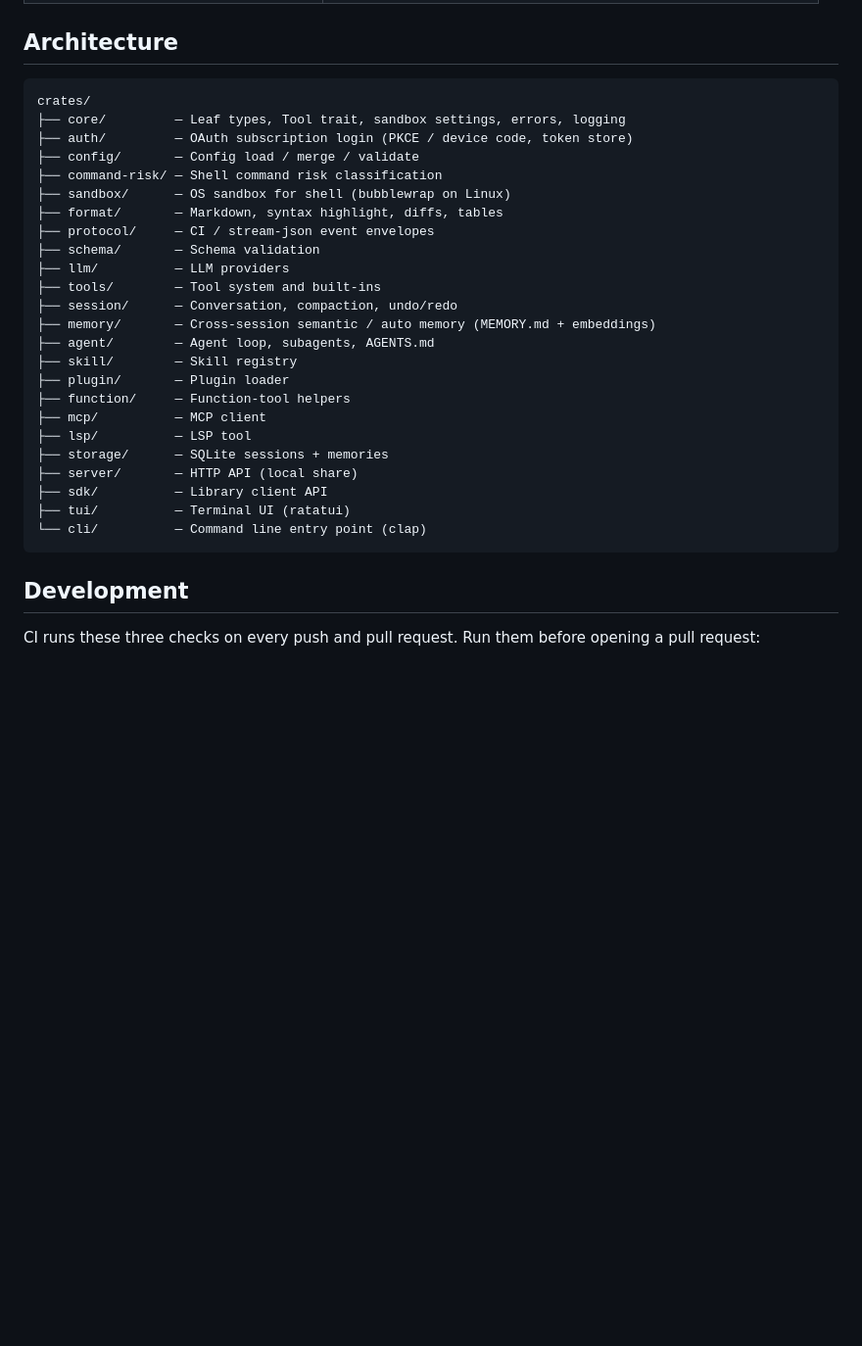
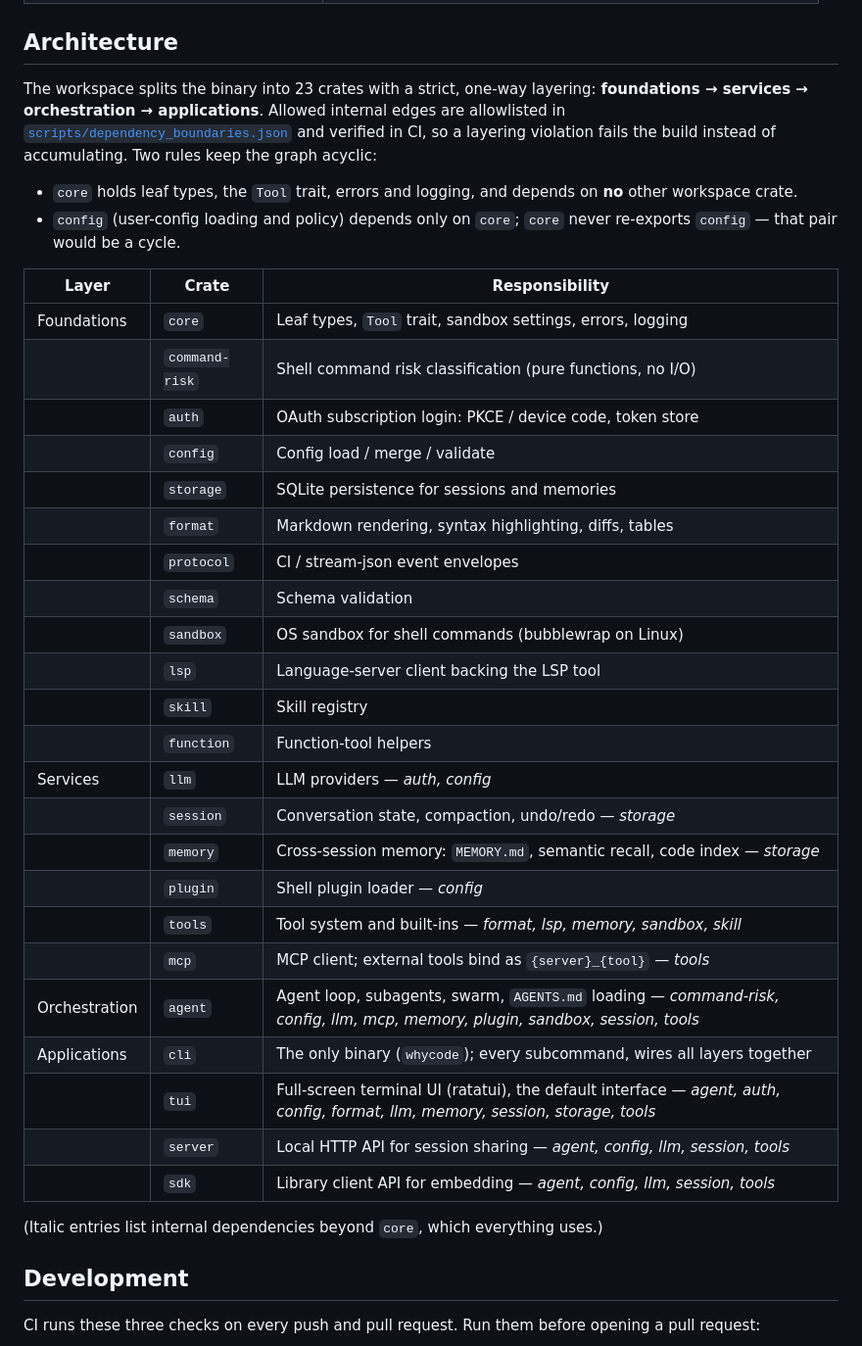
Before and after one commit to whycorporation/whycodes, a Markdown page: README.md, the part around the change. Shown at 98% size. Rendered like a GitHub page; blank space fills up the shorter version.

Commit message:
docs(readme): rewrite Architecture as a CI-enforced layered crate table
Replaces the flat directory dump with the actual layering (foundations ->
services -> orchestration -> applications), the two acyclicity rules, and
per-crate internal edges matching scripts/dependency_boundaries.json.

````diff
--- a/README.md
+++ b/README.md
@@ -601,32 +601,45 @@ converged on, so a repository set up for another agent needs no changes:
 
 ## Architecture
 
-```
-crates/
-├── core/         — Leaf types, Tool trait, sandbox settings, errors, logging
-├── auth/         — OAuth subscription login (PKCE / device code, token store)
-├── config/       — Config load / merge / validate
-├── command-risk/ — Shell command risk classification
-├── sandbox/      — OS sandbox for shell (bubblewrap on Linux)
-├── format/       — Markdown, syntax highlight, diffs, tables
-├── protocol/     — CI / stream-json event envelopes
-├── schema/       — Schema validation
-├── llm/          — LLM providers
-├── tools/        — Tool system and built-ins
-├── session/      — Conversation, compaction, undo/redo
-├── memory/       — Cross-session semantic / auto memory (MEMORY.md + embeddings)
-├── agent/        — Agent loop, subagents, AGENTS.md
-├── skill/        — Skill registry
-├── plugin/       — Plugin loader
-├── function/     — Function-tool helpers
-├── mcp/          — MCP client
-├── lsp/          — LSP tool
-├── storage/      — SQLite sessions + memories
-├── server/       — HTTP API (local share)
-├── sdk/          — Library client API
-├── tui/          — Terminal UI (ratatui)
-└── cli/          — Command line entry point (clap)
-```
+The workspace splits the binary into 23 crates with a strict, one-way layering:
+**foundations → services → orchestration → applications**. Allowed internal
+edges are allowlisted in [`scripts/dependency_boundaries.json`](scripts/dependency_boundaries.json)
+and verified in CI, so a layering violation fails the build instead of
+accumulating. Two rules keep the graph acyclic:
+
+- `core` holds leaf types, the `Tool` trait, errors and logging, and depends on
+  **no** other workspace crate.
+- `config` (user-config loading and policy) depends only on `core`; `core`
+  never re-exports `config` — that pair would be a cycle.
+
+| Layer | Crate | Responsibility |
+|---|---|---|
+| Foundations | `core` | Leaf types, `Tool` trait, sandbox settings, errors, logging |
+| | `command-risk` | Shell command risk classification (pure functions, no I/O) |
+| | `auth` | OAuth subscription login: PKCE / device code, token store |
+| | `config` | Config load / merge / validate |
+| | `storage` | SQLite persistence for sessions and memories |
+| | `format` | Markdown rendering, syntax highlighting, diffs, tables |
+| | `protocol` | CI / stream-json event envelopes |
+| | `schema` | Schema validation |
+| | `sandbox` | OS sandbox for shell commands (bubblewrap on Linux) |
+| | `lsp` | Language-server client backing the LSP tool |
+| | `skill` | Skill registry |
+| | `function` | Function-tool helpers |
+| Services | `llm` | LLM providers — *auth, config* |
+| | `session` | Conversation state, compaction, undo/redo — *storage* |
+| | `memory` | Cross-session memory: `MEMORY.md`, semantic recall, code index — *storage* |
+| | `plugin` | Shell plugin loader — *config* |
+| | `tools` | Tool system and built-ins — *format, lsp, memory, sandbox, skill* |
+| | `mcp` | MCP client; external tools bind as `{server}_{tool}` — *tools* |
+| Orchestration | `agent` | Agent loop, subagents, swarm, `AGENTS.md` loading — *command-risk, config, llm, mcp, memory, plugin, sandbox, session, tools* |
+| Applications | `cli` | The only binary (`whycode`); every subcommand, wires all layers together |
+| | `tui` | Full-screen terminal UI (ratatui), the default interface — *agent, auth, config, format, llm, memory, session, storage, tools* |
+| | `server` | Local HTTP API for session sharing — *agent, config, llm, session, tools* |
+| | `sdk` | Library client API for embedding — *agent, config, llm, session, tools* |
+
+(Italic entries list internal dependencies beyond `core`, which everything
+uses.)
 
 ## Development
 
````
